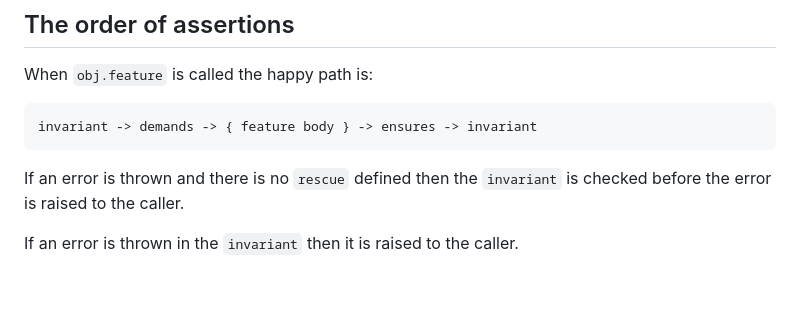
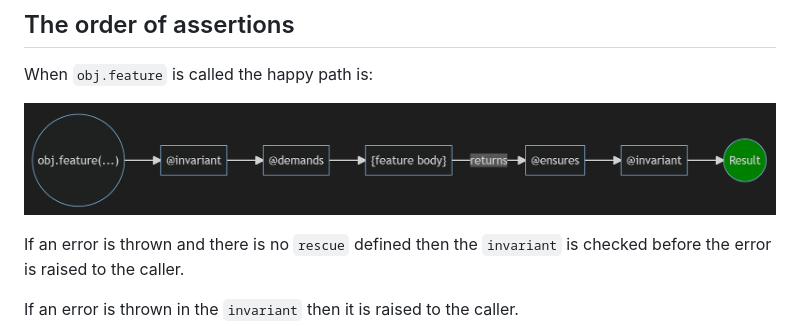
Before and after one commit to final-hill/decorator-contracts, a Markdown page: README.md, the part around one of its changes. GitHub-like rendering; pictures changed too: docs/happy-path.png (added); blank space fills up the shorter version.

````diff
--- a/README.md
+++ b/README.md
@@ -906,9 +906,7 @@ where you can lexically determine where the handling occurs and optionally perfo
 
 When `obj.feature` is called the happy path is:
 
-```ts
-invariant -> demands -> { feature body } -> ensures -> invariant
-```
+![image](./docs/happy-path.png)
 
 If an error is thrown and there is no `rescue` defined then the `invariant`
 is checked before the error is raised to the caller.
````
Also changed, not shown: other parts of README.md (+1 -33 lines), CHANGELOG.md (+5 -0 lines), docs/order-of-assertions.png (added), 4 other files.
